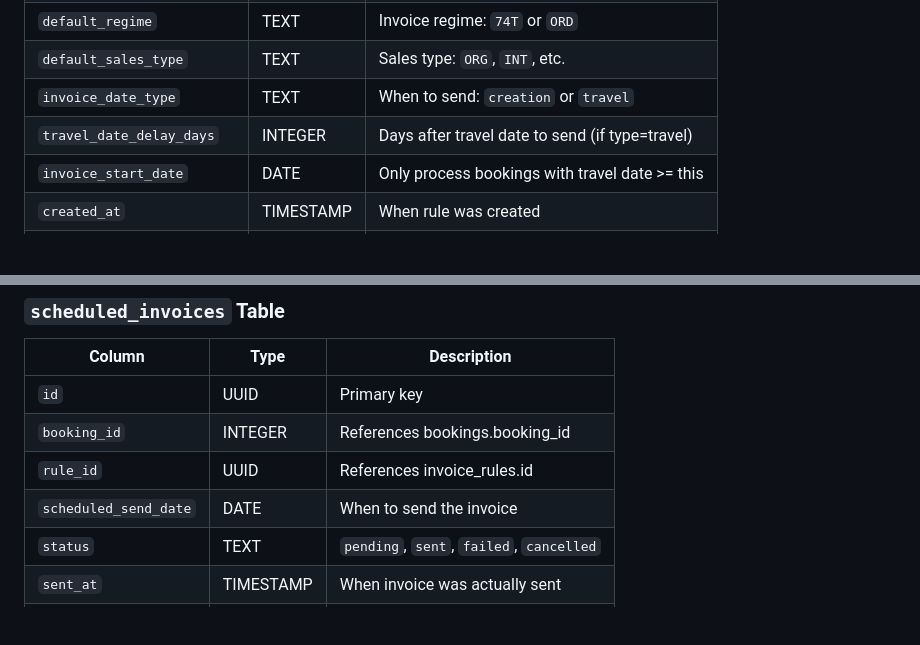
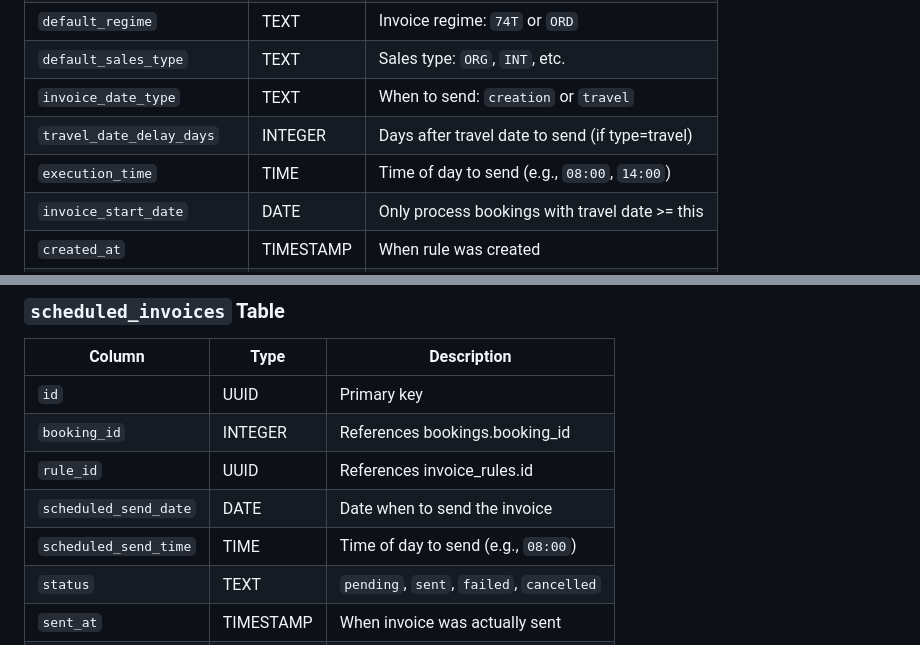
Before and after one commit to pedro-enroma/booking-webhook-system, a Markdown page: docs/INVOICE_RULES.md, 2 parts joined by grey strips. GitHub-like rendering; blank space fills up the shorter version.

Commit message:
docs: Add execution_time to Invoice Rules documentation
Co-Authored-By: Claude Opus 4.5 <noreply@anthropic.com>

```diff
--- a/docs/INVOICE_RULES.md
+++ b/docs/INVOICE_RULES.md
@@ -60,6 +60,7 @@ Invoice Rules allow you to configure automatic invoicing behavior per seller. Ea
 | `default_sales_type` | TEXT | Sales type: `ORG`, `INT`, etc. |
 | `invoice_date_type` | TEXT | When to send: `creation` or `travel` |
 | `travel_date_delay_days` | INTEGER | Days after travel date to send (if type=travel) |
+| `execution_time` | TIME | Time of day to send (e.g., `08:00`, `14:00`) |
 | `invoice_start_date` | DATE | Only process bookings with travel date >= this |
 | `created_at` | TIMESTAMP | When rule was created |
 | `updated_at` | TIMESTAMP | When rule was last updated |
@@ -71,7 +72,8 @@ Invoice Rules allow you to configure automatic invoicing behavior per seller. Ea
 | `id` | UUID | Primary key |
 | `booking_id` | INTEGER | References bookings.booking_id |
 | `rule_id` | UUID | References invoice_rules.id |
-| `scheduled_send_date` | DATE | When to send the invoice |
+| `scheduled_send_date` | DATE | Date when to send the invoice |
+| `scheduled_send_time` | TIME | Time of day to send (e.g., `08:00`) |
 | `status` | TEXT | `pending`, `sent`, `failed`, `cancelled` |
 | `sent_at` | TIMESTAMP | When invoice was actually sent |
 | `error_message` | TEXT | Error details if failed |
```
